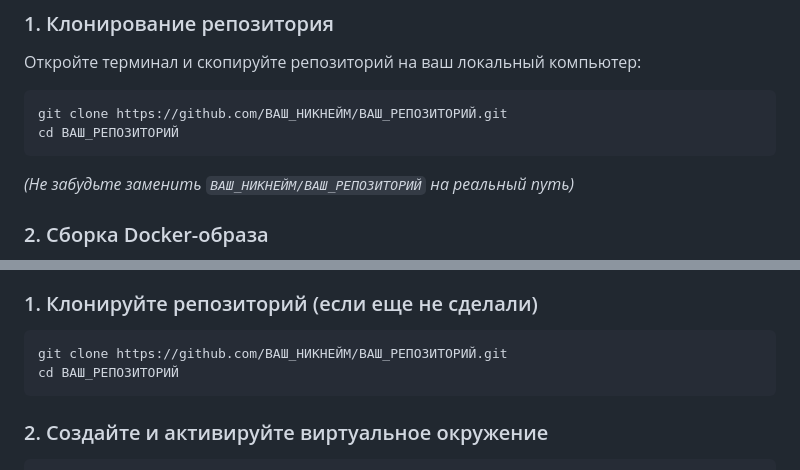
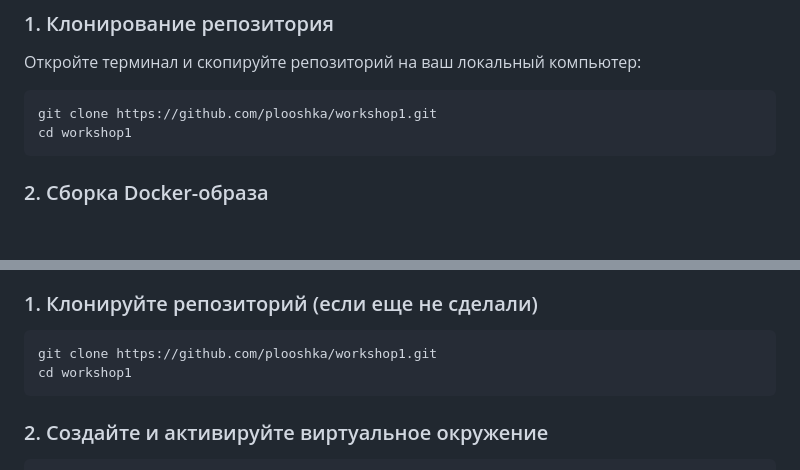
Before and after one commit to plooshka/workshop1, a Markdown page: README.md, 2 parts joined by grey strips. GitHub-like rendering; blank space fills up the shorter version.

Commit message:
Изменение ссылок в файле на актуальные

````diff
--- a/README.md
+++ b/README.md
@@ -24,10 +24,9 @@
 ### 1. Клонирование репозитория
 Откройте терминал и скопируйте репозиторий на ваш локальный компьютер:
 ```bash
-git clone https://github.com/ВАШ_НИКНЕЙМ/ВАШ_РЕПОЗИТОРИЙ.git
-cd ВАШ_РЕПОЗИТОРИЙ
+git clone https://github.com/plooshka/workshop1.git
+cd workshop1
 ```
-*(Не забудьте заменить `ВАШ_НИКНЕЙМ/ВАШ_РЕПОЗИТОРИЙ` на реальный путь)*
 
 ### 2. Сборка Docker-образа
 Выполните следующую команду в корневой папке проекта. Она "упакует" приложение и все его зависимости в один образ с именем `heart-risk-app`:
@@ -53,8 +52,8 @@ docker run -p 8000:8000 heart-risk-app
 
 ### 1. Клонируйте репозиторий (если еще не сделали)
 ```bash
-git clone https://github.com/ВАШ_НИКНЕЙМ/ВАШ_РЕПОЗИТОРИЙ.git
-cd ВАШ_РЕПОЗИТОРИЙ
+git clone https://github.com/plooshka/workshop1.git
+cd workshop1
 ```
 
 ### 2. Создайте и активируйте виртуальное окружение
````
